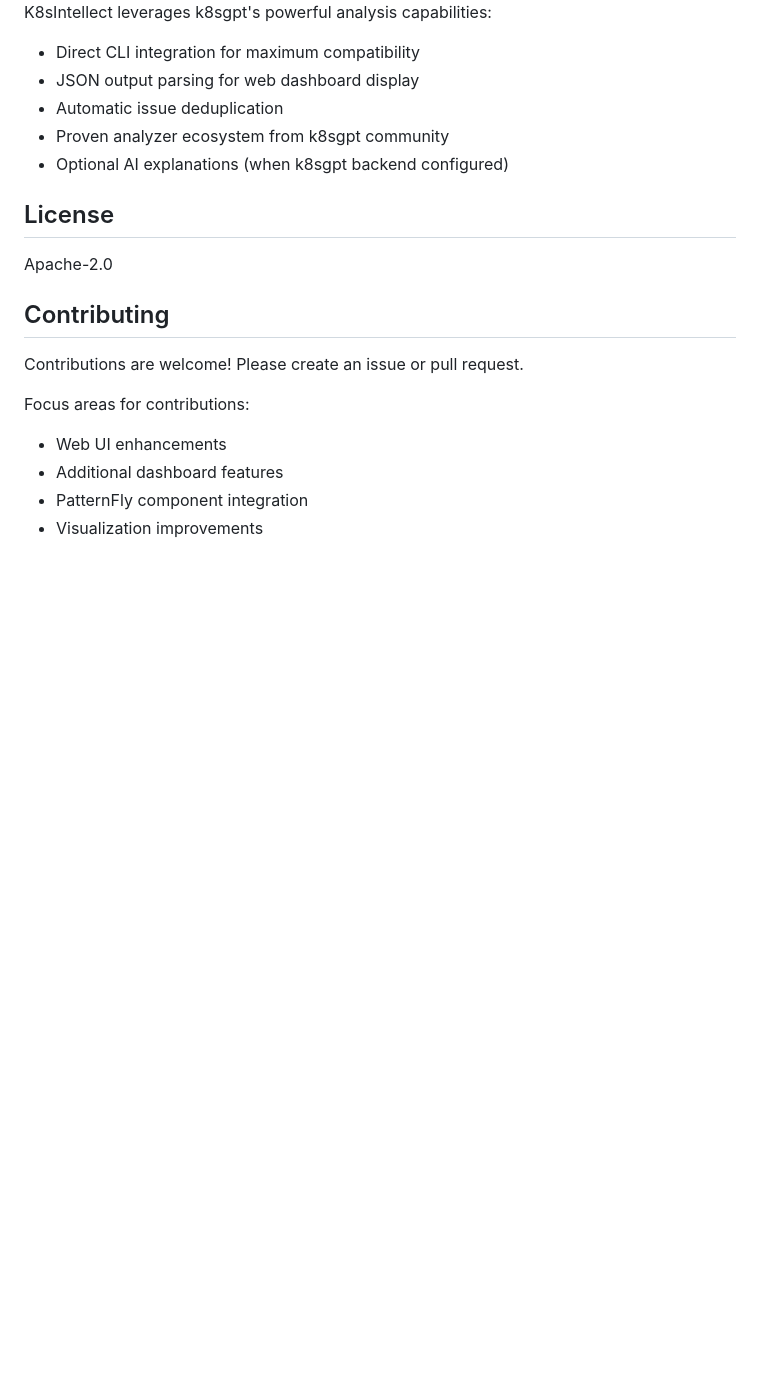
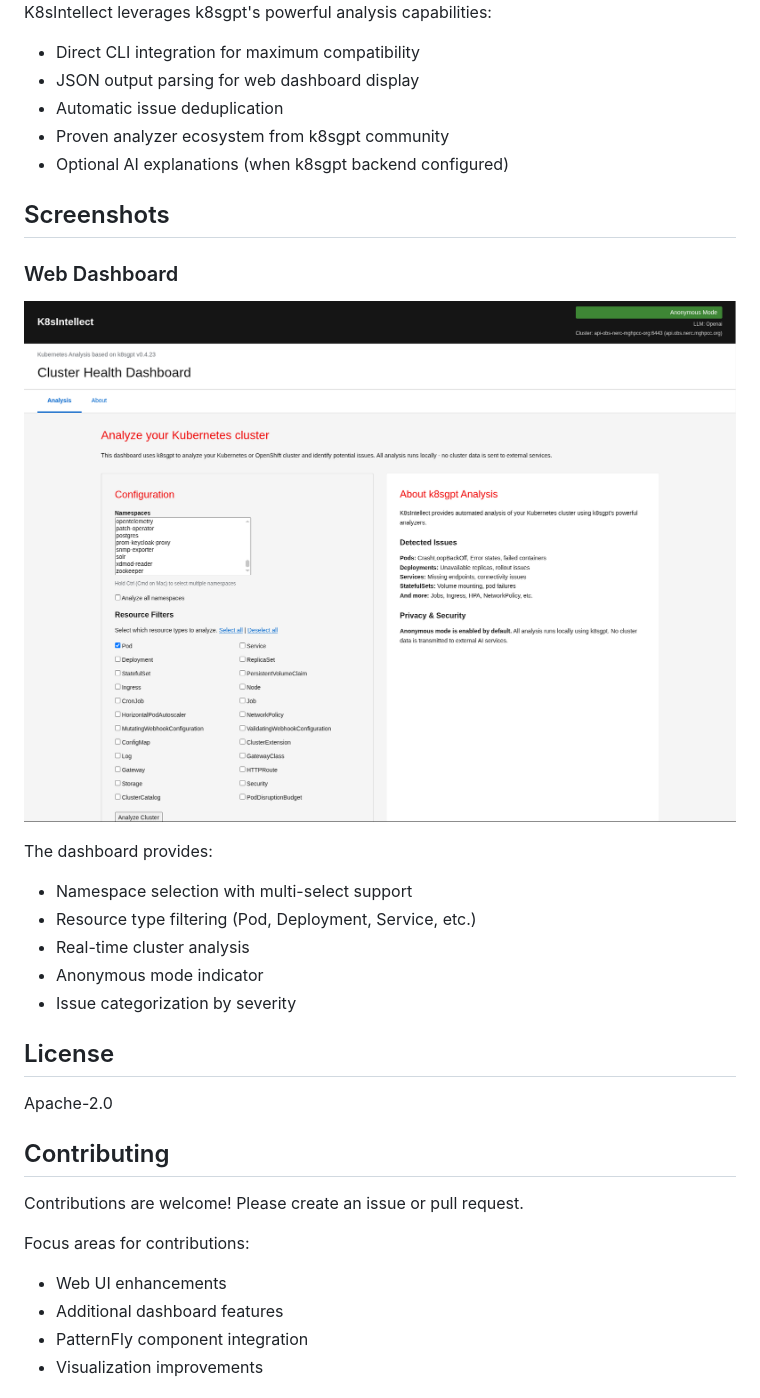
Before and after one commit to schwesig/k8sintellect, a Markdown page: README.md, the part around the change. Rendered like a GitHub page; pictures changed too: docs/screenshots/dashboard.png (added); blank space fills up the shorter version.

```diff
--- a/README.md
+++ b/README.md
@@ -212,6 +212,19 @@ K8sIntellect leverages k8sgpt's powerful analysis capabilities:
 - Proven analyzer ecosystem from k8sgpt community
 - Optional AI explanations (when k8sgpt backend configured)
 
+## Screenshots
+
+### Web Dashboard
+
+![K8sIntellect Dashboard](docs/screenshots/dashboard.png)
+
+The dashboard provides:
+- Namespace selection with multi-select support
+- Resource type filtering (Pod, Deployment, Service, etc.)
+- Real-time cluster analysis
+- Anonymous mode indicator
+- Issue categorization by severity
+
 ## License
 
 Apache-2.0
```
Also changed, not shown: 2 other files.
